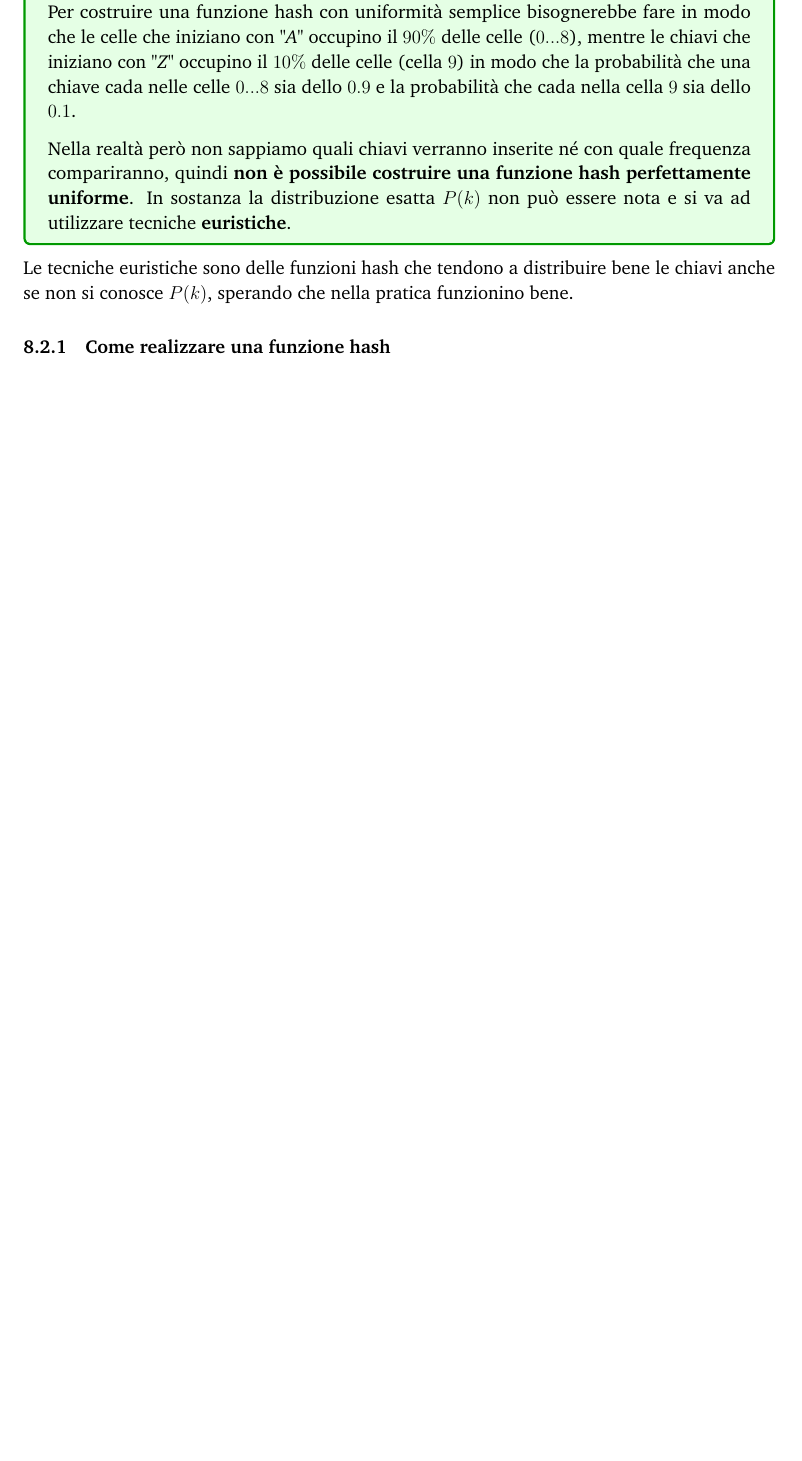
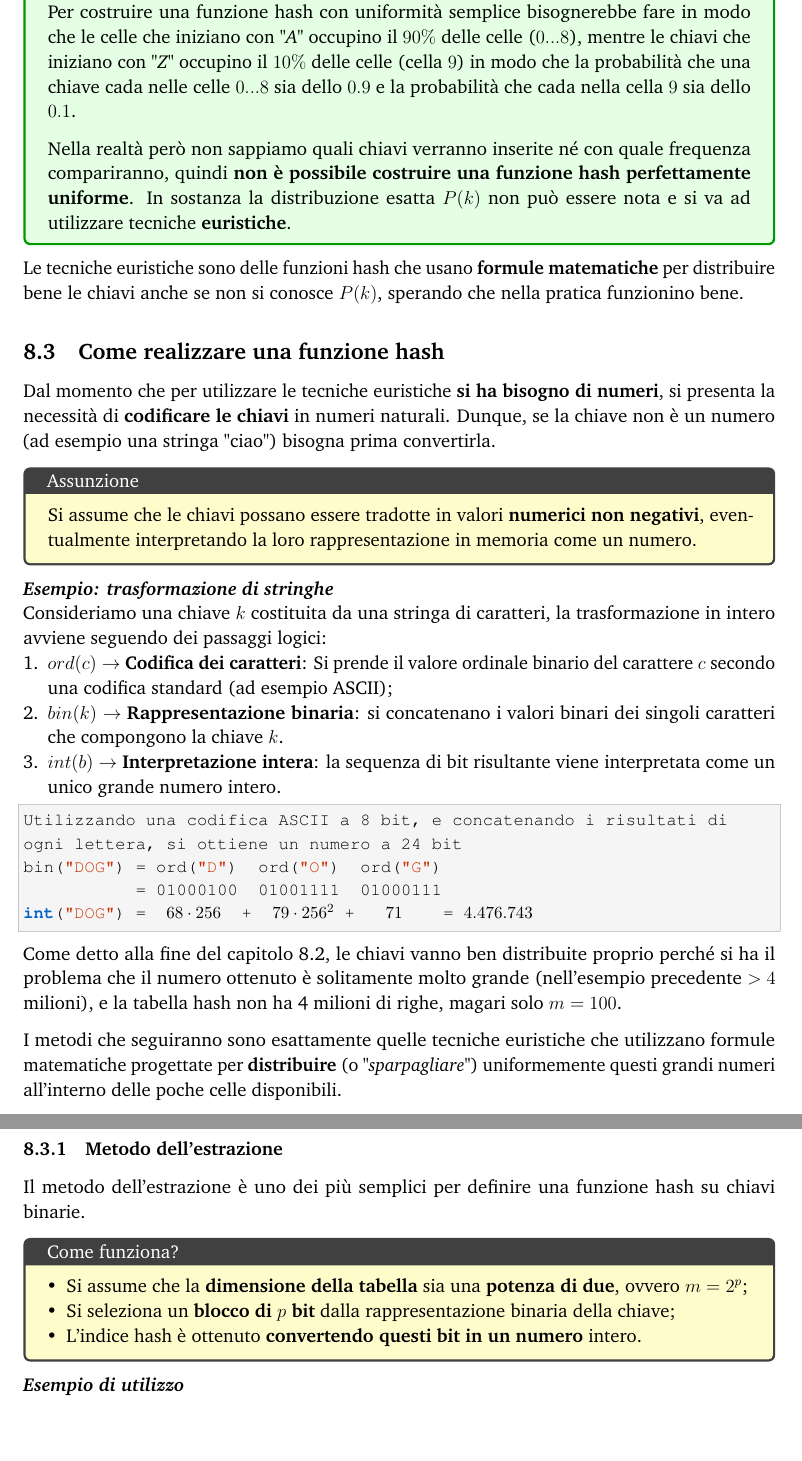
Before and after one commit to Dani-Picciau/Appunti_Algoritmi_Strutture_Dati, a LaTeX document (main_document/main.tex, which reads chapters/ch11_tabelle_hash/tabelle_hash.tex): part of page 105 of 105 before the commit and two parts of pages 105 and 106 of 106 after it, the two joined at a grey line, cut so that both start at the same text, the shorter picture padded with empty space. Compiled offline with pdfLaTeX.

Commit message:
hashing update

```diff
--- a/chapters/ch11_tabelle_hash/tabelle_hash.tex
+++ b/chapters/ch11_tabelle_hash/tabelle_hash.tex
@@ -169,8 +170,52 @@ Proprio per questo motivo ottengo $Q(i)$ sommando le probabilità che le chiavi
     In sostanza la distribuzione esatta $P(k)$ non può essere nota e si va ad utilizzare tecniche \textbf{euristiche}.
 \end{tcolorbox}
 \noindent
-Le tecniche euristiche sono delle funzioni hash che tendono a distribuire bene le chiavi anche se non si conosce $P(k)$, sperando che nella pratica funzionino bene.
+Le tecniche euristiche sono delle funzioni hash che usano \textbf{formule matematiche} per distribuire bene le chiavi anche se non si conosce $P(k)$, sperando che nella pratica funzionino bene.
 
-\subsubsection{Come realizzare una funzione hash}
+\subsection{Come realizzare una funzione hash}
+Dal momento che per utilizzare le tecniche euristiche \textbf{si ha bisogno di numeri}, si presenta la necessità di \textbf{codificare le chiavi} in numeri naturali. Dunque, se la chiave non è un numero (ad esempio una stringa "ciao") bisogna prima convertirla.
+\begin{tcolorbox}[
+        colback=yellow!20,
+        colframe=darkgray,
+        title=Assunzione
+    ]
+    Si assume che le chiavi possano essere tradotte in valori \textbf{numerici non negativi}, eventualmente interpretando la loro rappresentazione in memoria come un numero.
+\end{tcolorbox}
+\noindent
+\textbf{\textit{Esempio: trasformazione di stringhe}}\\
+Consideriamo una chiave $k$ costituita da una stringa di caratteri, la trasformazione in intero avviene seguendo dei passaggi logici:
+\begin{enumerate}[leftmargin=1.3em]
+    \item $ord(c) \rightarrow$ \textbf{Codifica dei caratteri}: Si prende il valore ordinale binario del carattere $c$ secondo una codifica standard (ad esempio ASCII);
+    \item $bin(k) \rightarrow$ \textbf{Rappresentazione binaria}: si concatenano i valori binari dei singoli caratteri che compongono la chiave $k$.
+    \item $int(b) \rightarrow$ \textbf{Interpretazione intera}: la sequenza di bit risultante viene interpretata come un unico grande numero intero.
+\end{enumerate}
+\begin{lstlisting}[style=mystyle, language=C, , escapeinside={(*@}{@*)}]
+Utilizzando una codifica ASCII a 8 bit, e concatenando i risultati di
+ogni lettera, si ottiene un numero a 24 bit
+bin("DOG") = ord("D")  ord("O")  ord("G")
+           = 01000100  01001111  01000111
+int("DOG") =  (*@$68\cdot256$@*)  +  (*@$79\cdot256^2$@*) +   (*@$71$@*)    = (*@$ 4.476.743$@*)
+\end{lstlisting}
+Come detto alla fine del capitolo \ref{par:Minimizzare le collisioni}, le chiavi vanno ben distribuite proprio perché si ha il problema che il numero ottenuto è solitamente molto grande (nell'esempio precedente $> 4$ milioni), e la tabella hash non ha 4 milioni di righe, magari solo $m=100$.
+
+\vspace{8pt}
+\noindent
+I metodi che seguiranno sono esattamente quelle tecniche euristiche che utilizzano formule matematiche progettate per \textbf{distribuire} (o \textit{"sparpagliare"}) uniformemente questi grandi numeri all'interno delle poche celle disponibili.
+
+\subsubsection{Metodo dell'estrazione}
+Il metodo dell’estrazione è uno dei più semplici per definire una funzione hash su chiavi binarie.
+\begin{tcolorbox}[
+        colback=yellow!20,
+        colframe=darkgray,
+        title=Come funziona?
+    ]
+    \begin{itemize}[leftmargin=1em]
+        \item Si assume che la \textbf{dimensione della tabella} sia una \textbf{potenza di due}, ovvero $m=2^p$;
+        \item Si seleziona un \textbf{blocco di $p$ bit} dalla rappresentazione binaria della chiave;
+        \item L'indice hash è ottenuto \textbf{convertendo questi bit in un numero} intero.
+    \end{itemize}
+\end{tcolorbox}
+\noindent
+\textbf{\textit{Esempio di utilizzo}}
 
 \end{document}
```
Also changed, not shown: chapters/ch11_tabelle_hash/tabelle_hash.pdf, chapters/ch11_tabelle_hash/tabelle_hash.tex (1 more changed lines), 6 other files.
